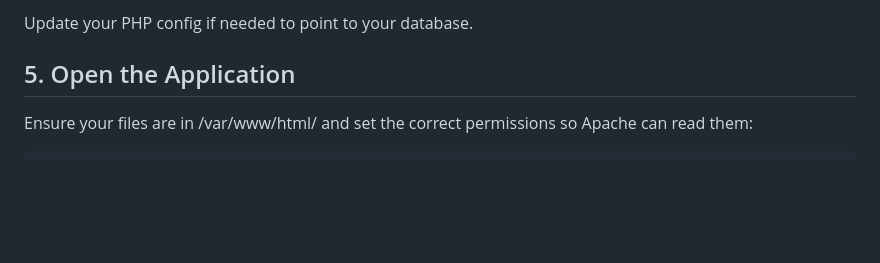
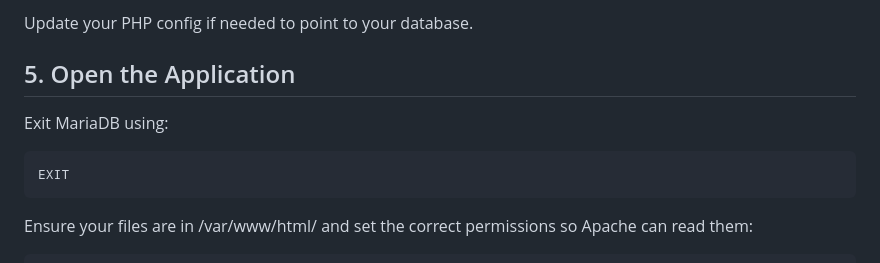
Before and after one commit to justmadethiscalculator/SharkLibrary, a Markdown page: doc/Installation.md, the part around the change. Drawn GitHub-style; blank space fills up the shorter version.

````diff
--- a/doc/Installation.md
+++ b/doc/Installation.md
@@ -127,6 +127,11 @@ Update your PHP config if needed to point to your database.
 
 ## 5. Open the Application
 
+Exit MariaDB using:
+```sql
+EXIT
+```
+
 Ensure your files are in /var/www/html/ and set the correct permissions so Apache can read them:
 ```sh
 sudo chmod -R 755 /var/www/html
````
